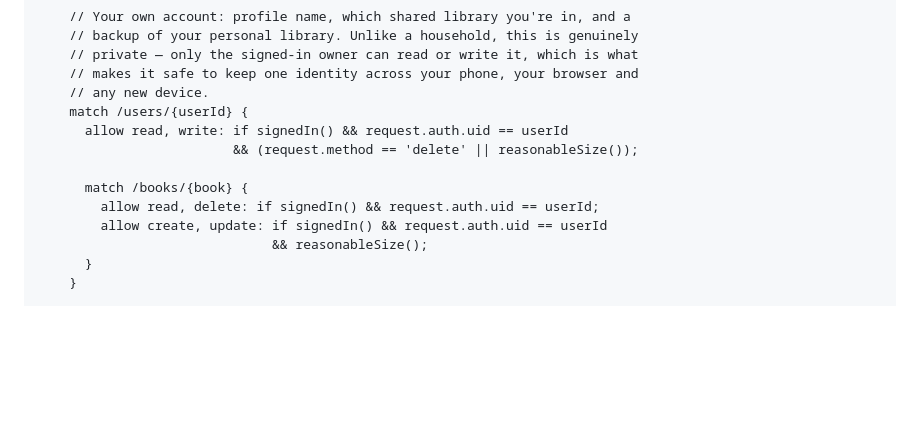
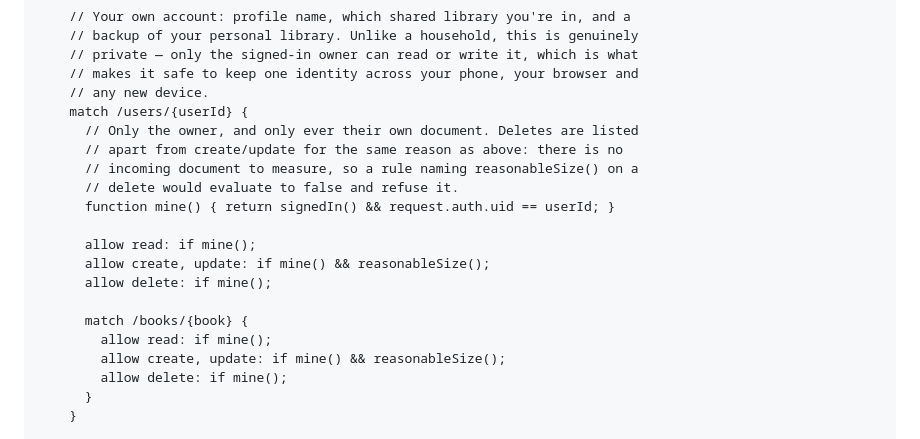
Before and after one commit to zacharyclukey/Library-app, a Markdown page: SETUP-SYNC.md, the part around the change. Rendered like a GitHub page; blank space fills up the shorter version.

Commit message:
Write the account rules in a dialect Firestore actually speaks
The users/{uid} block gated deletes with request.method == 'delete',
which is Cloud Storage's rules language, not Firestore's — the console
would have rejected the paste, and the setup doc is the one artifact
that has to be right the first time because a person is copying it into
a console with no way to test it.

The file already explains the correct pattern two functions up: a delete
carries no incoming document, so any rule naming reasonableSize() on one
evaluates to false. Split the allow clauses the way the household rules
already do.

Co-Authored-By: Claude Opus 5 <noreply@anthropic.com>
Claude-Session: https://claude.ai/code/session_01KziQJmKtAWCQRFeCgw2fnx

```diff
--- a/SETUP-SYNC.md
+++ b/SETUP-SYNC.md
@@ -44,13 +44,20 @@ service cloud.firestore {
     // makes it safe to keep one identity across your phone, your browser and
     // any new device.
     match /users/{userId} {
-      allow read, write: if signedIn() && request.auth.uid == userId
-                         && (request.method == 'delete' || reasonableSize());
+      // Only the owner, and only ever their own document. Deletes are listed
+      // apart from create/update for the same reason as above: there is no
+      // incoming document to measure, so a rule naming reasonableSize() on a
+      // delete would evaluate to false and refuse it.
+      function mine() { return signedIn() && request.auth.uid == userId; }
+
+      allow read: if mine();
+      allow create, update: if mine() && reasonableSize();
+      allow delete: if mine();
 
       match /books/{book} {
-        allow read, delete: if signedIn() && request.auth.uid == userId;
-        allow create, update: if signedIn() && request.auth.uid == userId
-                              && reasonableSize();
+        allow read: if mine();
+        allow create, update: if mine() && reasonableSize();
+        allow delete: if mine();
       }
     }
 
```
